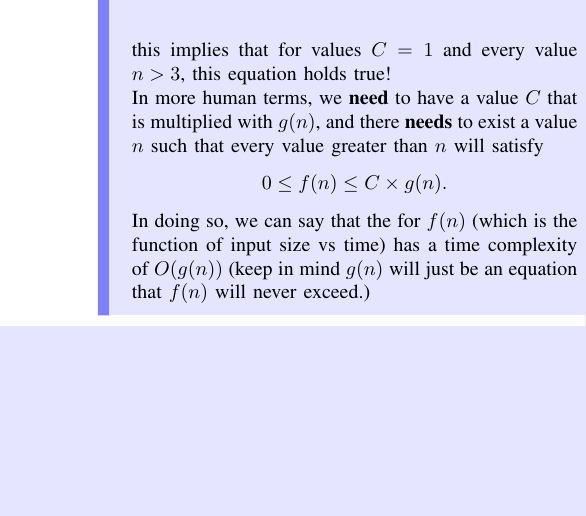
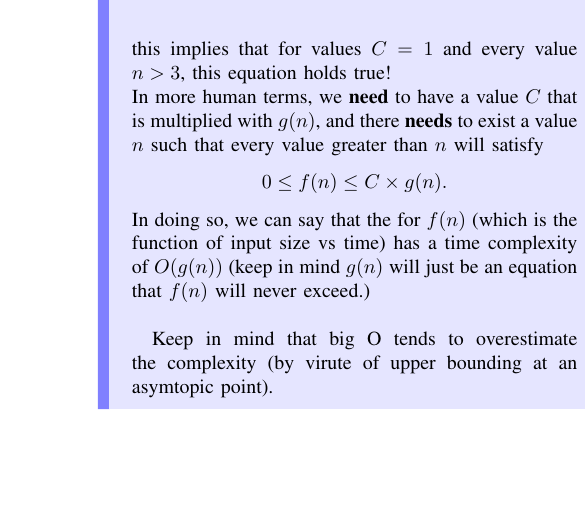
Before and after one commit to suwuako/uni, a LaTeX paper (comp3121/notes.tex): part of one column of page 2 of 3, cut so that both start at the same text, the shorter picture padded with empty space. Compiled offline with pdfLaTeX.

Commit message:
merge conflic

```diff
--- a/comp3121/notes.tex
+++ b/comp3121/notes.tex
@@ -187,7 +187,10 @@ title={#2}, fonttitle=\bfseries, #1}
     \]
     In doing so, we can say that the for $f(n)$ (which is the function of input size vs time) has
     a time complexity of $O(g(n))$ (keep in mind $g(n)$ will just be an equation that $f(n)$ will never
-    exceed.)
+    exceed.)\\
+
+    Keep in mind that big O tends to overestimate the complexity (by virute of upper
+    bounding at an asymtopic point).
 \end{theory}
 
 \begin{aside}{Is big-oh the be all-end all?}\\
```
Also changed, not shown: comp3121/notes.pdf, comp3121/notes.tex (1 more changed lines), 5 other files.
